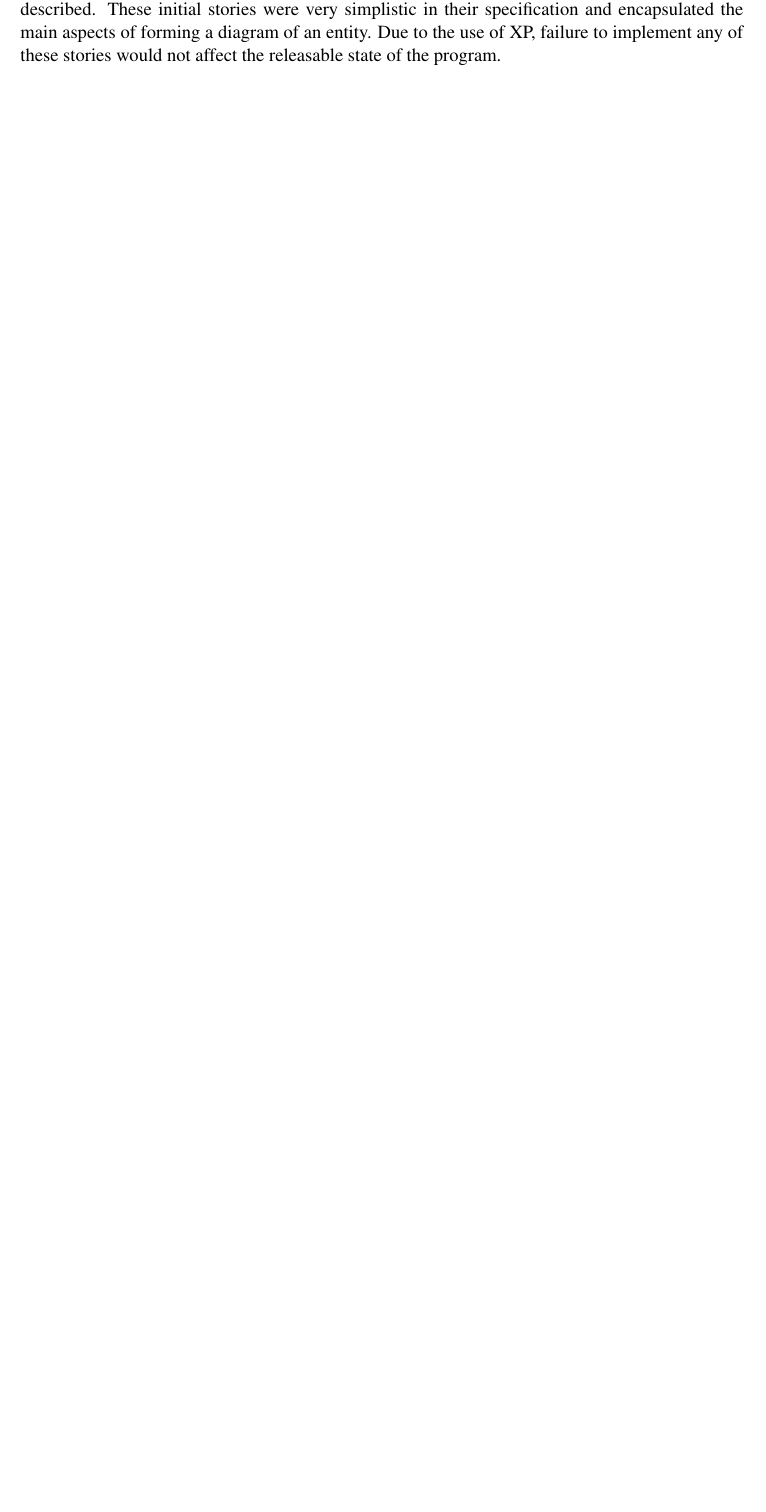
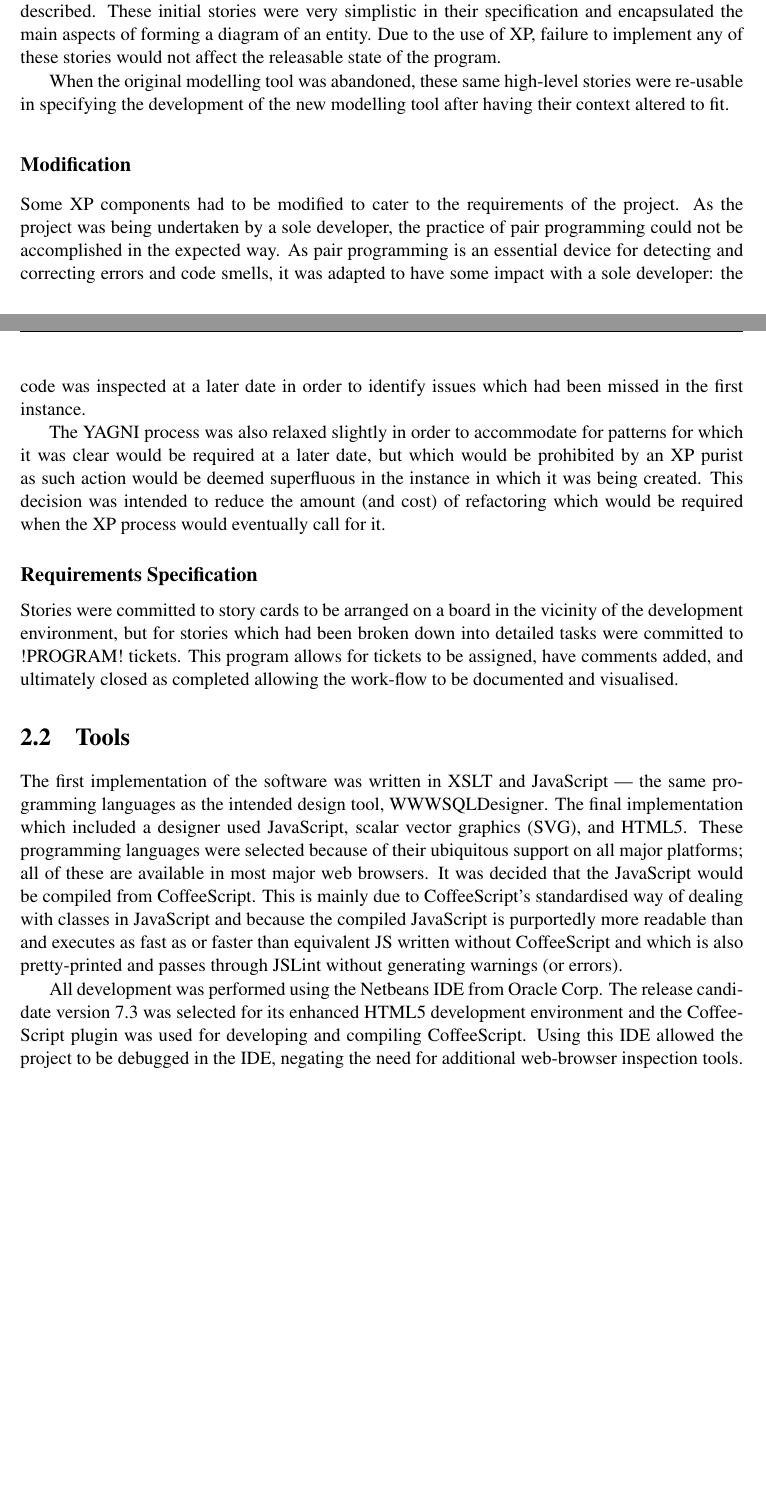
Before and after one commit to StevenMeyer/final-report, a LaTeX thesis (dissertation.tex, which reads Chapter2/chapter2.tex): part of page 12 of 22 before the commit and two parts of pages 12 and 13 of 23 after it, the two joined at a grey line, cut so that both start at the same text, the shorter picture padded with empty space. Compiled offline with pdfLaTeX.

Commit message:
Design draft

```diff
--- a/Chapter2/chapter2.tex
+++ b/Chapter2/chapter2.tex
@@ -25,3 +24,18 @@ The development process was mostly based upon elements of extreme programming (X
 In using this development model, it should have been the case that after every iteration there would be a functional (if not feature-laden) product. This gave some protection against unforeseen changes or set-backs, assuring that there would be a product at every stage of the life-cycle. It would also deliver value early in the production.
 
 Once the development methodology had been chosen the high-level requirements stories were described. These initial stories were very simplistic in their specification and encapsulated the main aspects of forming a diagram of an entity. Due to the use of XP, failure to implement any of these stories would not affect the releasable state of the program.
+
+When the original modelling tool was abandoned, these same high-level stories were re-usable in specifying the development of the new modelling tool after having their context altered to fit.
+
+\subsection*{Modification}
+Some XP components had to be modified to cater to the requirements of the project. As the project was being undertaken by a sole developer, the practice of pair programming could not be accomplished in the expected way. As pair programming is an essential device for detecting and correcting errors and code smells, it was adapted to have some impact with a sole developer: the code was inspected at a later date in order to identify issues which had been missed in the first instance.
+
+The YAGNI process was also relaxed slightly in order to accommodate for patterns for which it was clear would be required at a later date, but which would be prohibited by an XP purist as such action would be deemed superfluous in the instance in which it was being created. This decision was intended to reduce the amount (and cost) of refactoring which would be required when the XP process would eventually call for it.
+
+\subsection*{Requirements Specification}
+Stories were committed to story cards to be arranged on a board in the vicinity of the development environment, but for stories which had been broken down into detailed tasks were committed to !PROGRAM! tickets. This program allows for tickets to be assigned, have comments added, and ultimately closed as completed allowing the work-flow to be documented and visualised.
+
+\section{Tools}
+The first implementation of the software was written in XSLT and JavaScript --- the same programming languages as the intended design tool, \mbox{WWWSQLDesigner}. The final implementation which included a designer used JavaScript, scalar vector graphics (SVG), and HTML5. These programming languages were selected because of their ubiquitous support on all major platforms; all of these are available in most major web browsers. It was decided that the Java\-Script would be compiled from Coffee\-Script. This is mainly due to Coffee\-Script's standardised way of dealing with classes in Java\-Script and because the compiled Java\-Script is purportedly more readable than and executes as fast as or faster than equivalent JS written without Coffee\-Script and which is also pretty-printed and passes through JSLint without generating warnings (or errors).
+
+All development was performed using the Netbeans IDE from Oracle Corp. The release candidate version 7.3 was selected for its enhanced HTML5 development environment and the Coffee\-Script plugin was used for developing and compiling Coffee\-Script. Using this IDE allowed the project to be debugged in the IDE, negating the need for additional web-browser inspection tools.
```
Also changed, not shown: Chapter1/chapter1.tex (+4 -4 lines), dissertation.tex (+2 -2 lines), final report.pdf, Chapter2/chapter2.tex (5 more changed lines), 11 other files.
